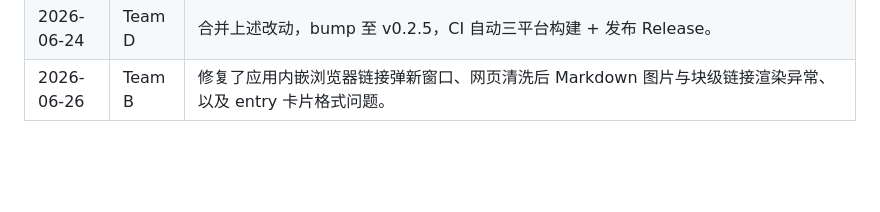
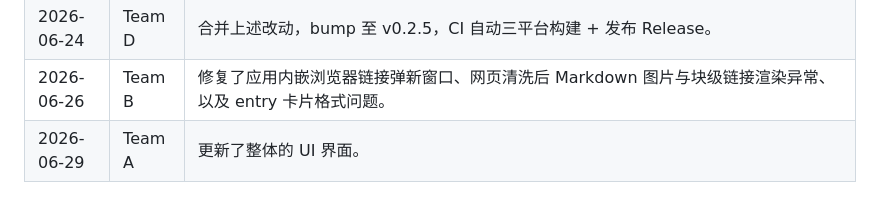
Before and after one commit to JRXu1028/mercury-vibecoding, a Markdown page: README.md, the part around the change. GitHub-like rendering; blank space fills up the shorter version.

```diff
--- a/README.md
+++ b/README.md
@@ -248,3 +248,4 @@ npm run start:desktop
 | 2026-06-24 | Team B | 完成 v0.2.5：内嵌浏览器支持前进/后退/刷新（webContents 导航栈），不再弹外部应用。 |
 | 2026-06-24 | Team D | 合并上述改动，bump 至 v0.2.5，CI 自动三平台构建 + 发布 Release。 |
 | 2026-06-26 | Team B | 修复了应用内嵌浏览器链接弹新窗口、网页清洗后 Markdown 图片与块级链接渲染异常、以及 entry 卡片格式问题。 |
+| 2026-06-29 | Team A | 更新了整体的 UI 界面。 |
```
